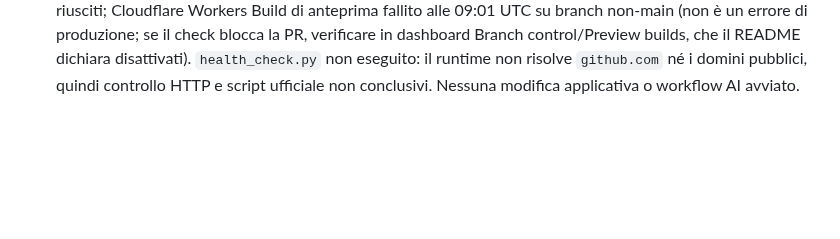
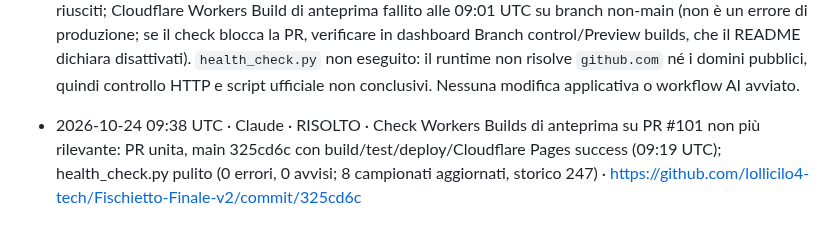
Before and after one commit to lollicilo4-tech/Fischietto-Finale-v2, a Markdown page: registro.md, the part around the change. GitHub-like rendering; blank space fills up the shorter version.

Commit message:
Registro: controllo 09:38 UTC (Claude)
Co-Authored-By: Claude Opus 5.5 <noreply@anthropic.com>
Claude-Session: https://claude.ai/code/session_0113ivzW3x7xCJRVKpQAZDpn

```diff
--- a/registro.md
+++ b/registro.md
@@ -38,3 +38,4 @@ Se il push di questo file fallisce perché l'altro agente ha appena scritto:
 
 - 2026-10-24 04:03 UTC · Codex · OK · Verifica manuale tramite GitHub API: 24 JSON validi; turni generati 00:31–00:33 UTC (211–213 min, sotto soglia 5h30), probabilità 1X2 valide e ID univoci; storici con conteggi coerenti (CL n=36, 30 mostrati); 8 classifiche con posizioni consecutive e punti/statistiche coerenti. Ultimo aggiornamento pronostici e GitHub Pages riusciti; 11 workflow recenti nelle ultime 6 ore senza fallimenti; PR aperte #71/#76 con test e audit verdi. Ultimo health_check.py ufficiale registrato da Claude alle 00:37 UTC, pulito; non ripetuto localmente in questo ambiente. Nessuna correzione applicativa o workflow AI avviato.
 - 2026-10-24 09:05 UTC · Codex · PROBLEMA · Verifica manuale GitHub: ultimo commit dati `888310d` alle 08:24 UTC; 8 turni JSON validi (204 partite sulle prossime due giornate, probabilità 1X2 valide, ID univoci), 8 storici validi (CL n=36, 30 mostrati), 8 classifiche valide con posizioni consecutive e punti coerenti; `data/predictions.json` 247→247 rispetto al commit `595123a9c6adf314499eb7af0e3ab7fe8b6c5306`, nessuna voce persa o campi protetti modificati. PR #101: workflow GitHub Sito Astro e Worker momentum riusciti; Cloudflare Workers Build di anteprima fallito alle 09:01 UTC su branch non-main (non è un errore di produzione; se il check blocca la PR, verificare in dashboard Branch control/Preview builds, che il README dichiara disattivati). `health_check.py` non eseguito: il runtime non risolve `github.com` né i domini pubblici, quindi controllo HTTP e script ufficiale non conclusivi. Nessuna modifica applicativa o workflow AI avviato.
+- 2026-10-24 09:38 UTC · Claude · RISOLTO · Check Workers Builds di anteprima su PR #101 non più rilevante: PR unita, main 325cd6c con build/test/deploy/Cloudflare Pages success (09:19 UTC); health_check.py pulito (0 errori, 0 avvisi; 8 campionati aggiornati, storico 247) · https://github.com/lollicilo4-tech/Fischietto-Finale-v2/commit/325cd6c
```
